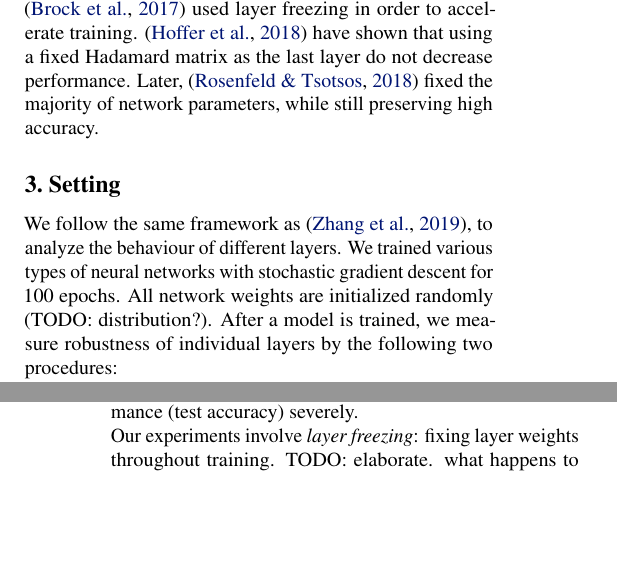
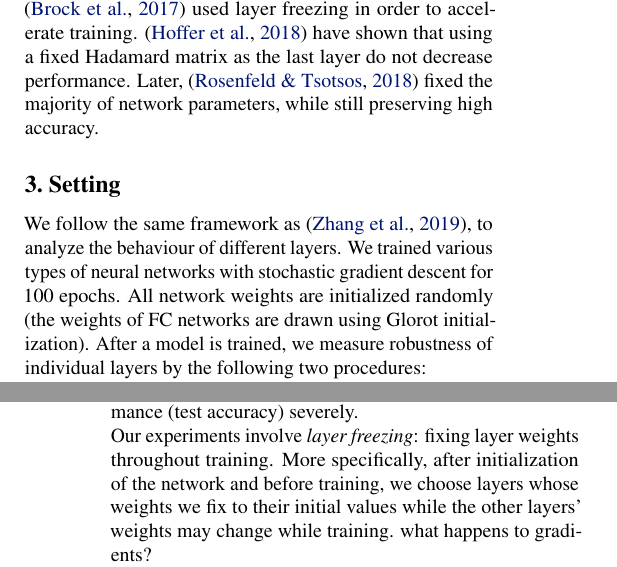
Before and after one commit to dorimedini/kardashigans, a LaTeX paper (latex/main.tex): two parts of the columns of pages 1 and 2 of 5, joined at a grey line, cut so that both start at the same text, the shorter picture padded with empty space. Compiled offline with pdfLaTeX.

Commit message:
2 TODOs filled in
Signed-off-by: dorimedini <dorimedini@gmail.com>

```diff
--- a/latex/main.tex
+++ b/latex/main.tex
@@ -66,7 +66,7 @@ As mentioned, \cite{allLayers} have studied the role of different layers. By re-
 Others have studied "freezing" weights: fixing a subset of the weights, and training the rest of the network normally. \cite{freezeout} used layer freezing in order to accelerate training. \cite{fixLastLayerToHadamard} have shown that using a fixed Hadamard matrix as the last layer do not decrease performance. Later, \cite{learningNothing} fixed the majority of network parameters, while still preserving high accuracy.
 
 \section{Setting} \label{setting}
-We follow the same framework as \cite{allLayers}, to analyze the behaviour of different layers. We trained various types of neural networks with stochastic gradient descent for 100 epochs. All network weights are initialized randomly (TODO: distribution?). After a model is trained, we measure robustness of individual layers by the following two procedures:\\
+We follow the same framework as \cite{allLayers}, to analyze the behaviour of different layers. We trained various types of neural networks with stochastic gradient descent for 100 epochs. All network weights are initialized randomly (the weights of FC networks are drawn using Glorot initialization). After a model is trained, we measure robustness of individual layers by the following two procedures:\\
 \emph{Re-initialization:} Setting a layer's weights to a given epoch's weights, and not modifying the other layer's weights. We measure robustness to re-initialization by the change in test accuracy before and after re-initialization, without any further training or tuning of network parameters. A layer that is highly sensitive to re-initialization is said to be \emph{critical}, and a layer that is not very sensitive to this procedure is called \emph{ambient}. While these aren't well-defined terms, there is no ambiguity in classifying layers in the empirical results. \\
 \emph{Re-randomization:} Re-sampling random values to a layer's weights, from the same initial distribution. \\
 \begin{figure}
@@ -75,7 +75,7 @@ We follow the same framework as \cite{allLayers}, to analyze the behaviour of di
   \label{fig:baseline_fc3_heatmap}
 \end{figure}
 Figure \ref{fig:baseline_fc3_heatmap} demonstrates robustness measurements on a baseline model, 3 layered fully connected network (FCN 3) on MNIST. As in \cite{allLayers}, we can see that the bottom (first) layer is critical and is most sensitive to  re-initialization. The rest of layers are ambient, and are not as sensitive. Re-randomization of all layers decreases performance (test accuracy) severely.\\
-Our experiments involve \emph{layer freezing}: fixing layer weights throughout training. TODO: elaborate. what happens to gradients?\\
+Our experiments involve \emph{layer freezing}: fixing layer weights throughout training. More specifically, after initialization of the network and before training, we choose layers whose weights we fix to their initial values while the other layers' weights may change while training. what happens to gradients?\\
 All our experiments were performed in Tensorflow \cite{tensorflow2015-whitepaper}, TODO: any other information? CPU-GPU, types..\\
 TODO: type of networks trained, datasets, optimizers, loss....
 
```
